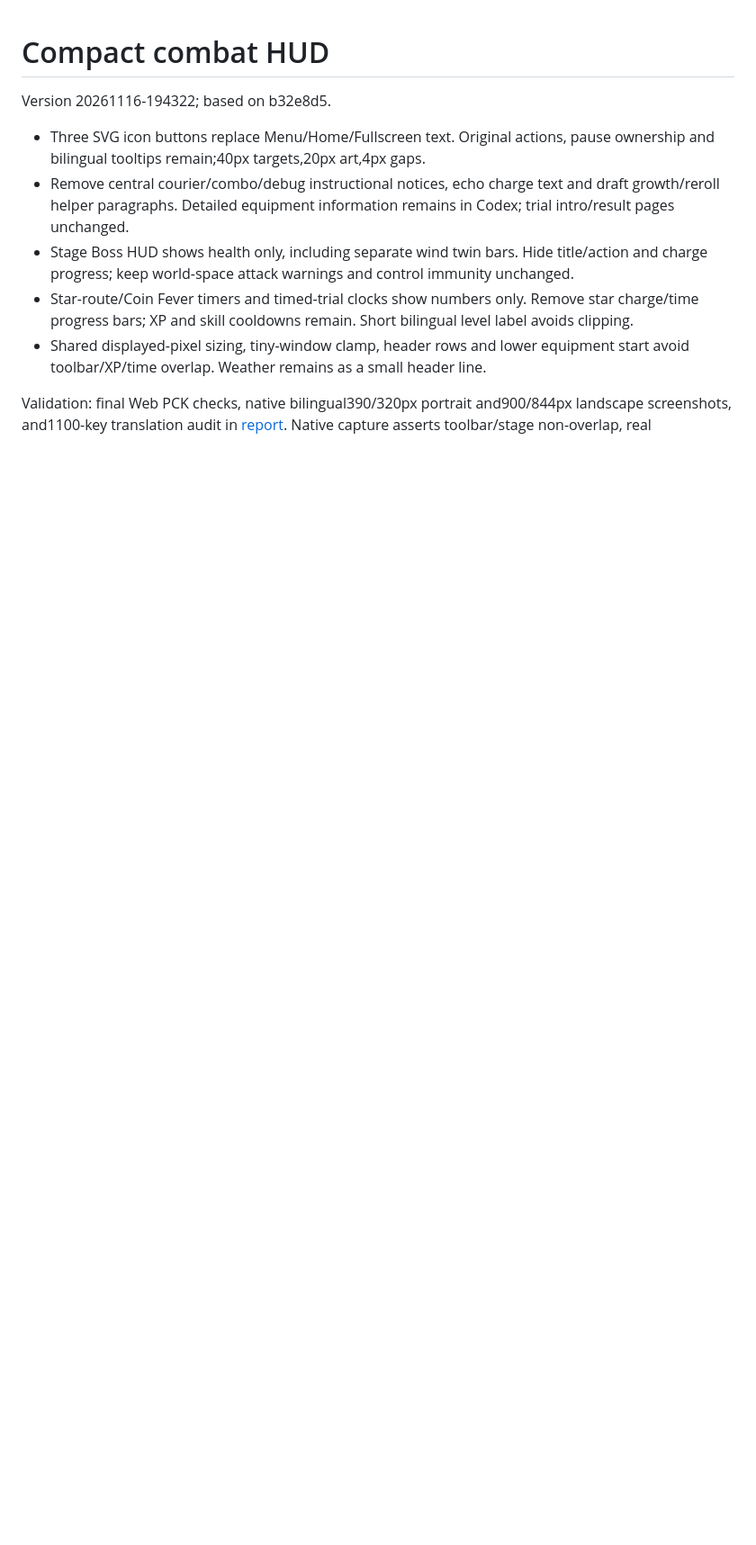
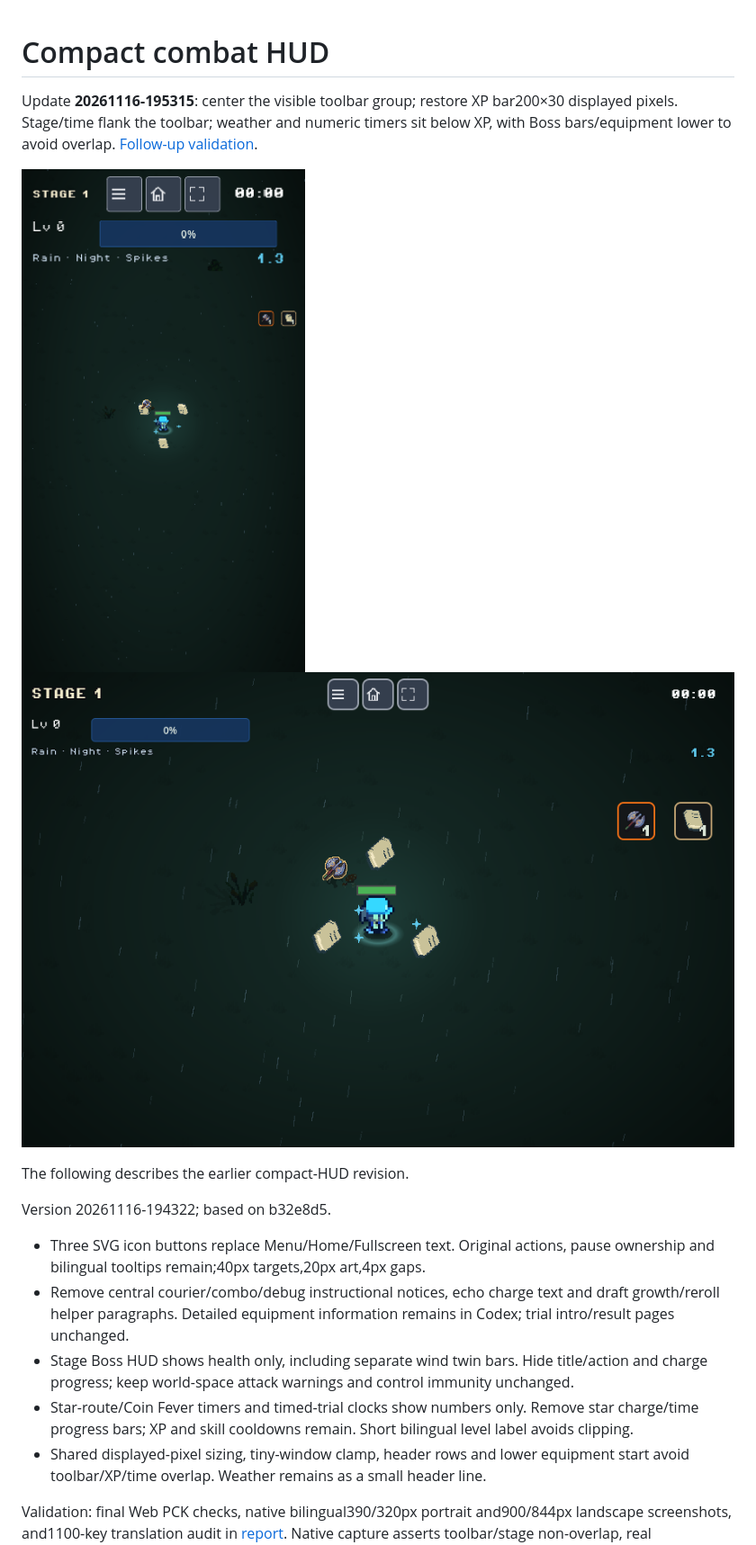
Before and after one commit to wyb969/Rogge, a Markdown page: docs/compact-combat-hud.md, the part around the change. Shown at 90% size. Drawn GitHub-style; pictures changed too: docs/images/centered-hud/combat-en-320.png (added), docs/images/centered-hud/combat-en-900.png (added); blank space fills up the shorter version.

```diff
--- a/docs/compact-combat-hud.md
+++ b/docs/compact-combat-hud.md
@@ -1,4 +1,11 @@
 # Compact combat HUD
+
+Update **20261116-195315**: center the visible toolbar group; restore XP bar200×30 displayed pixels. Stage/time flank the toolbar; weather and numeric timers sit below XP, with Boss bars/equipment lower to avoid overlap. [Follow-up validation](validation/centered-hud-20261116.json).
+
+![Centered portrait](images/centered-hud/combat-en-320.png)
+![Centered landscape](images/centered-hud/combat-en-900.png)
+
+The following describes the earlier compact-HUD revision.
 
 Version 20261116-194322; based on b32e8d5.
 
```
Also changed, not shown: AGENTS.md (+1 -1 lines), docs/AI_HANDOFF.md (+6 -0 lines), docs/images/centered-hud/combat-zh_CN-390.png (added), 10 other files.
